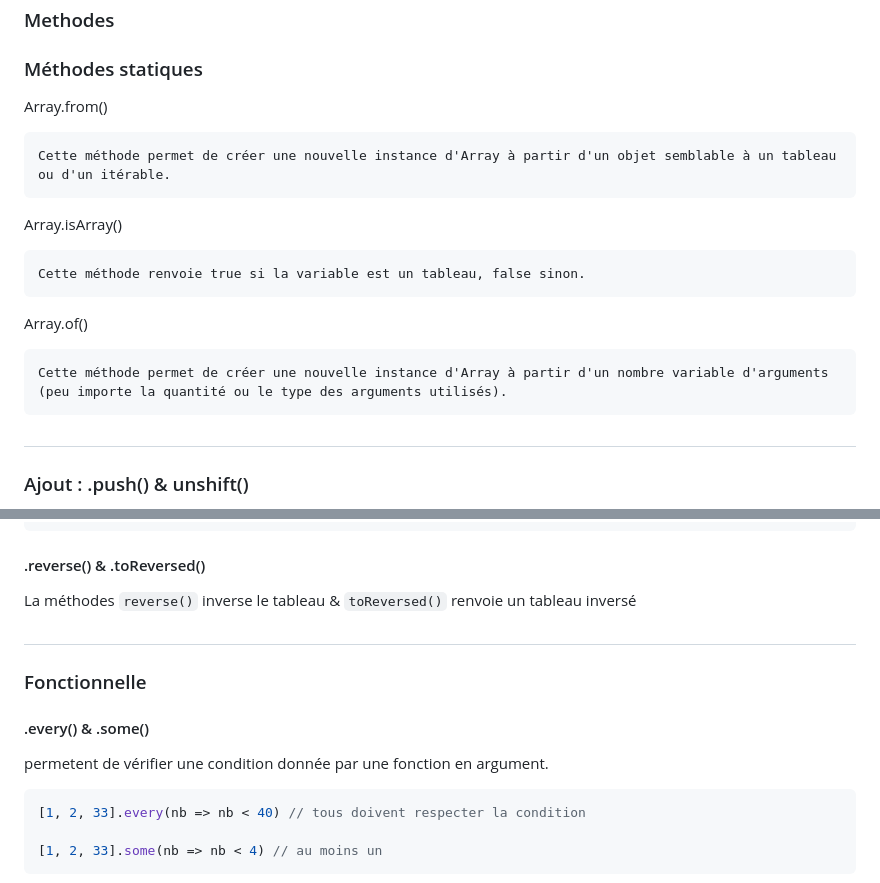
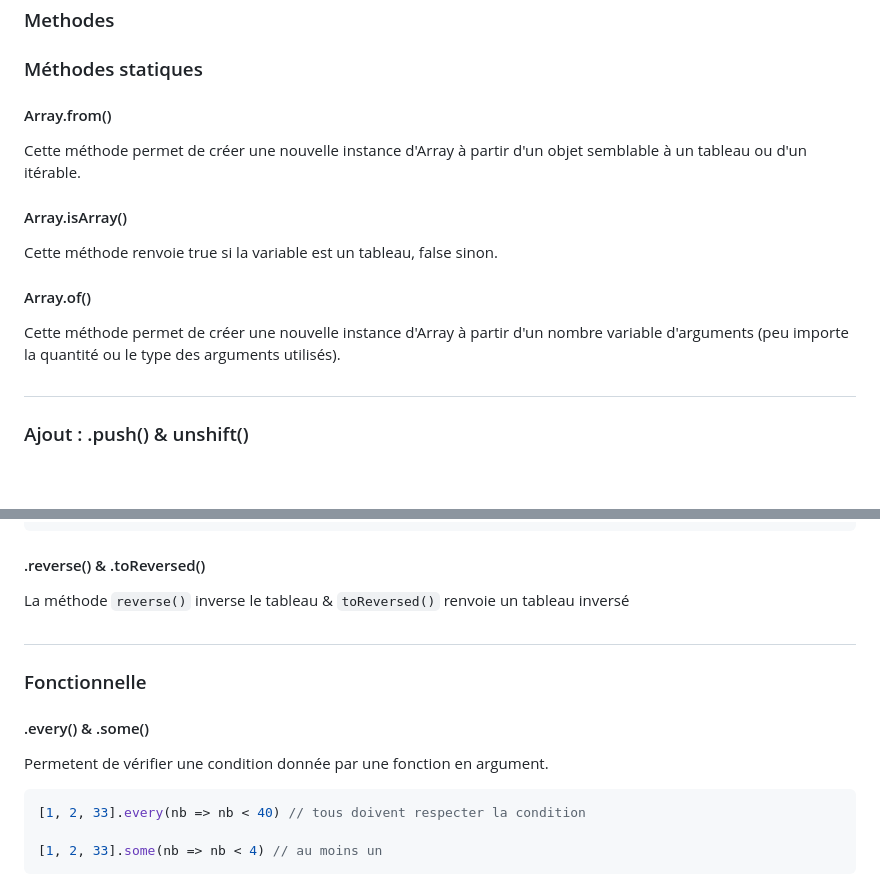
Before and after one commit to iliasse-e/JS_operators, a Markdown page: README.md, 2 parts joined by grey strips. Drawn GitHub-style; blank space fills up the shorter version.

````diff
--- a/README.md
+++ b/README.md
@@ -15,15 +15,17 @@ En JavaScript, les tableaux ne sont pas des primitives, mais des Array objects a
 
 ### Méthodes statiques
 
-Array.from()
+#### Array.from()
 
-    Cette méthode permet de créer une nouvelle instance d'Array à partir d'un objet semblable à un tableau ou d'un itérable.
-Array.isArray()
+Cette méthode permet de créer une nouvelle instance d'Array à partir d'un objet semblable à un tableau ou d'un itérable.
 
-    Cette méthode renvoie true si la variable est un tableau, false sinon.
-Array.of()
+#### Array.isArray()
 
-    Cette méthode permet de créer une nouvelle instance d'Array à partir d'un nombre variable d'arguments (peu importe la quantité ou le type des arguments utilisés).
+Cette méthode renvoie true si la variable est un tableau, false sinon.
+
+#### Array.of()
+
+Cette méthode permet de créer une nouvelle instance d'Array à partir d'un nombre variable d'arguments (peu importe la quantité ou le type des arguments utilisés).
 
 #
 ### Ajout : .push() & unshift()
@@ -164,14 +166,14 @@ Renvoie la fusion deux ou plusieurs tableaux en les concaténant
 
 #### .reverse() & .toReversed()
 
-La méthodes `reverse()` inverse le tableau & `toReversed()` renvoie un tableau inversé
+La méthode `reverse()` inverse le tableau & `toReversed()` renvoie un tableau inversé
 
 
 #
 ### Fonctionnelle
 
 #### .every() & .some()
-permetent de vérifier une condition donnée par une fonction en argument.
+Permetent de vérifier une condition donnée par une fonction en argument.
 
 ```javascript
 [1, 2, 33].every(nb => nb < 40) // tous doivent respecter la condition
````
Also changed, not shown: other parts of README.md (+3 -3 lines).
